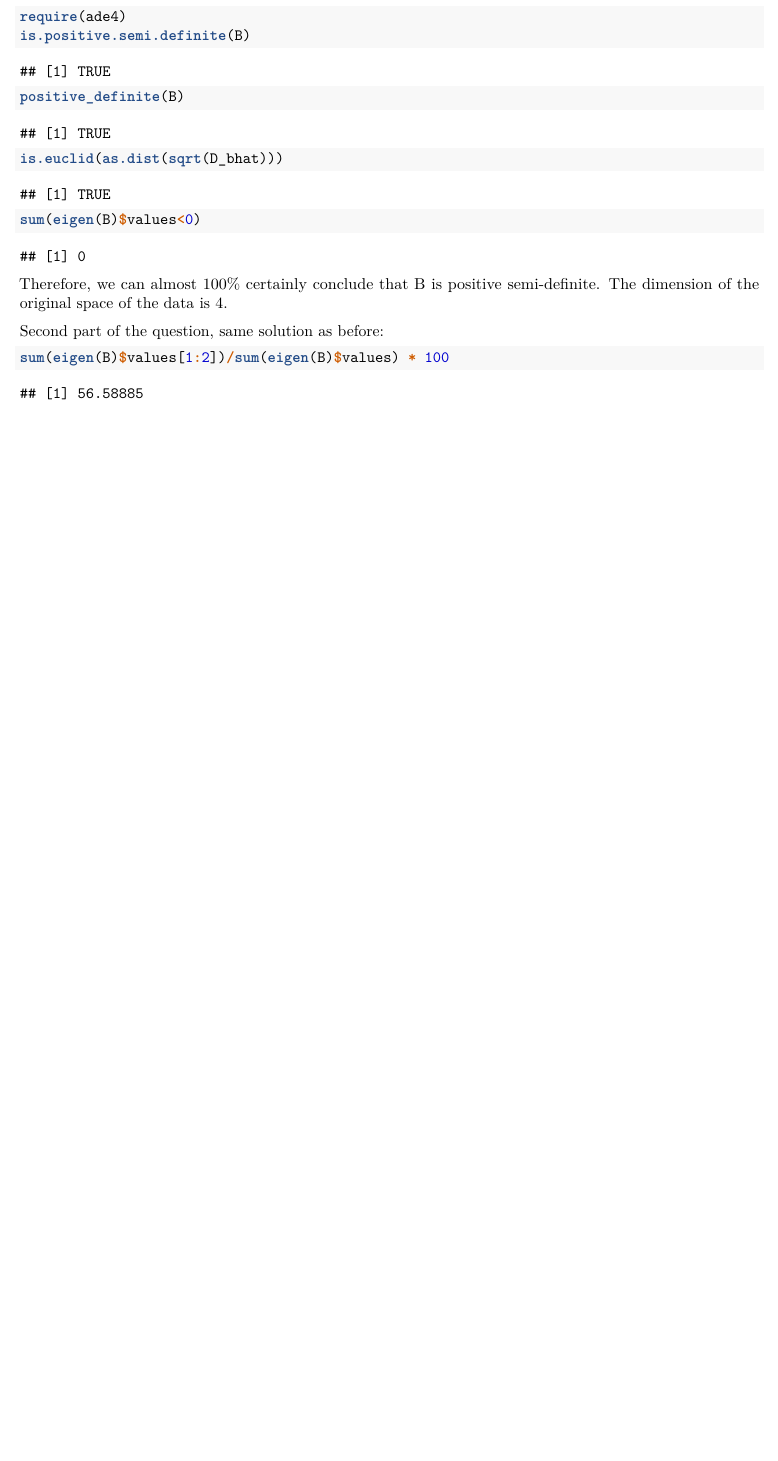
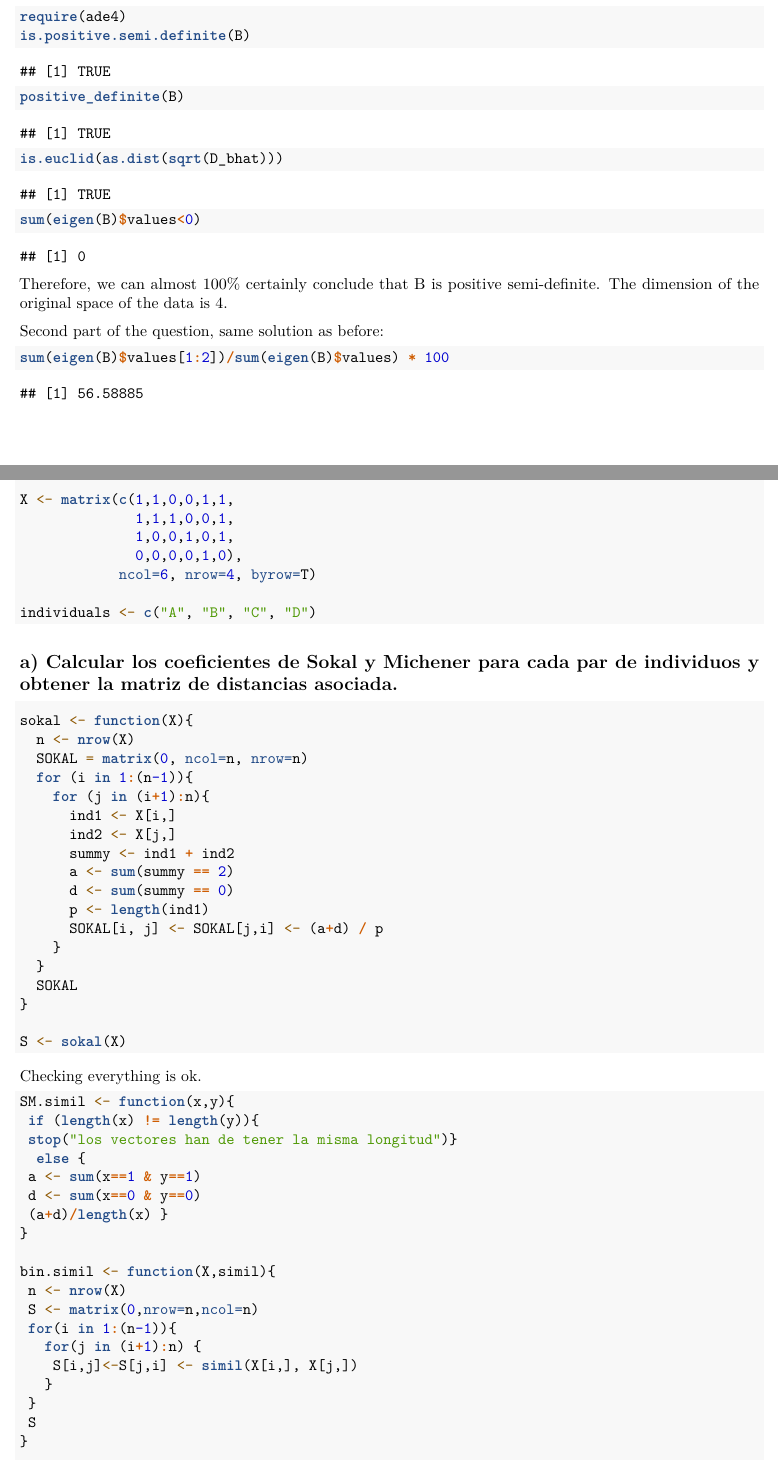
Before and after one commit to vcasellesb/analisis-multi, an R Markdown document (R3/ej/MDS.Rmd): part of page 5 of 5 before the commit and two parts of pages 5 and 6 of 9 after it, the two joined at a grey line, cut so that both start at the same text, the shorter picture padded with empty space. Rendered offline with R 4.5, knitr and Pandoc, then LaTeX, with nearby package versions.

Commit message:
Ex 4 done

````diff
--- a/R3/ej/MDS.Rmd
+++ b/R3/ej/MDS.Rmd
@@ -210,3 +210,59 @@ Second part of the question, same solution as before:
 ```{r}
 sum(eigen(B)$values[1:2])/sum(eigen(B)$values) * 100
 ```
+
+# Exercici 4
+
+```{r}
+X <- matrix(c(1,1,0,0,1,1,
+              1,1,1,0,0,1,
+              1,0,0,1,0,1,
+              0,0,0,0,1,0),
+            ncol=6, nrow=4, byrow=T)
+
+individuals <- c("A", "B", "C", "D")
+```
+
+## a) Calcular los coeficientes de Sokal y Michener para cada par de individuos y obtener la matriz de distancias asociada.
+
+```{r}
+sokal <- function(X){
+  n <- nrow(X)
+  SOKAL = matrix(0, ncol=n, nrow=n)
+  for (i in 1:(n-1)){
+    for (j in (i+1):n){
+      ind1 <- X[i,]
+      ind2 <- X[j,]
+      summy <- ind1 + ind2
+      a <- sum(summy == 2)
+      d <- sum(summy == 0)
+      p <- length(ind1)
+      SOKAL[i, j] <- SOKAL[j,i] <- (a+d) / p
+    }
+  }
+  SOKAL
+}
+
+S <- sokal(X)
+```
+Checking everything is ok.
+
+```{r}
+SM.simil <- function(x,y){
+ if (length(x) != length(y)){
+ stop("los vectores han de tener la misma longitud")}
+  else {
+ a <- sum(x==1 & y==1)
+ d <- sum(x==0 & y==0)
+ (a+d)/length(x) }
+}
+
+bin.simil <- function(X,simil){
+ n <- nrow(X)
+ S <- matrix(0,nrow=n,ncol=n)
+ for(i in 1:(n-1)){
+   for(j in (i+1):n) {
+    S[i,j]<-S[j,i] <- simil(X[i,], X[j,])
+   }
+ }
+ S
````
Also changed, not shown: R3/ej/MDS.pdf, R3/ej/MDS.Rmd (57 more changed lines).
